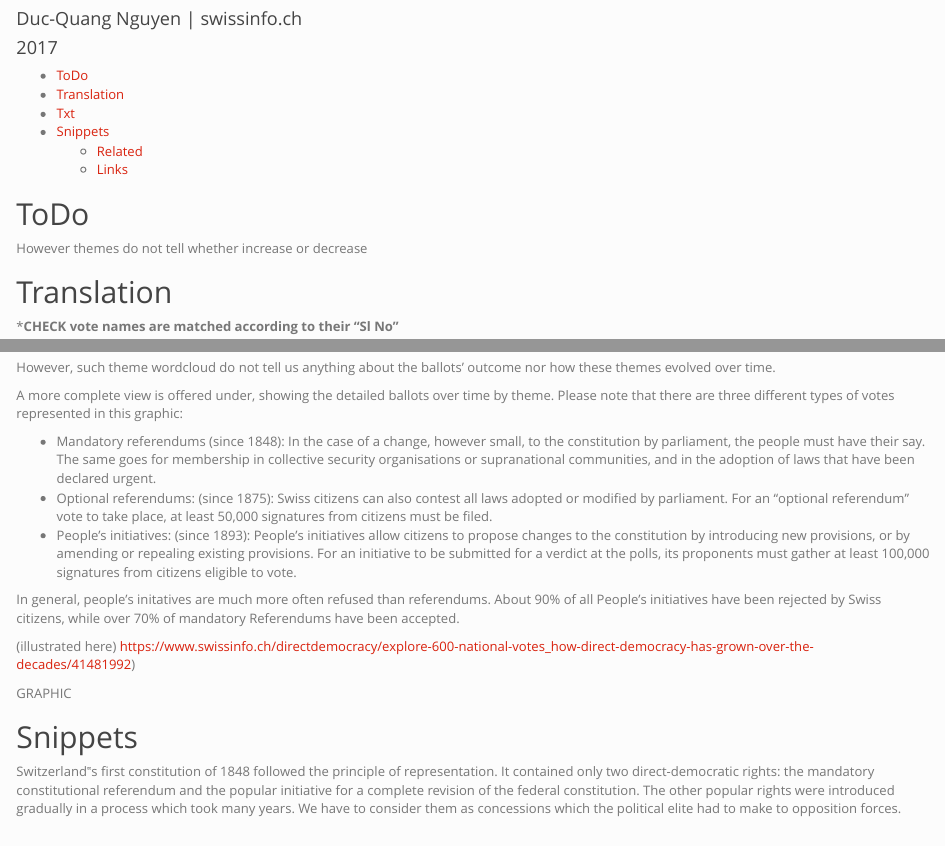
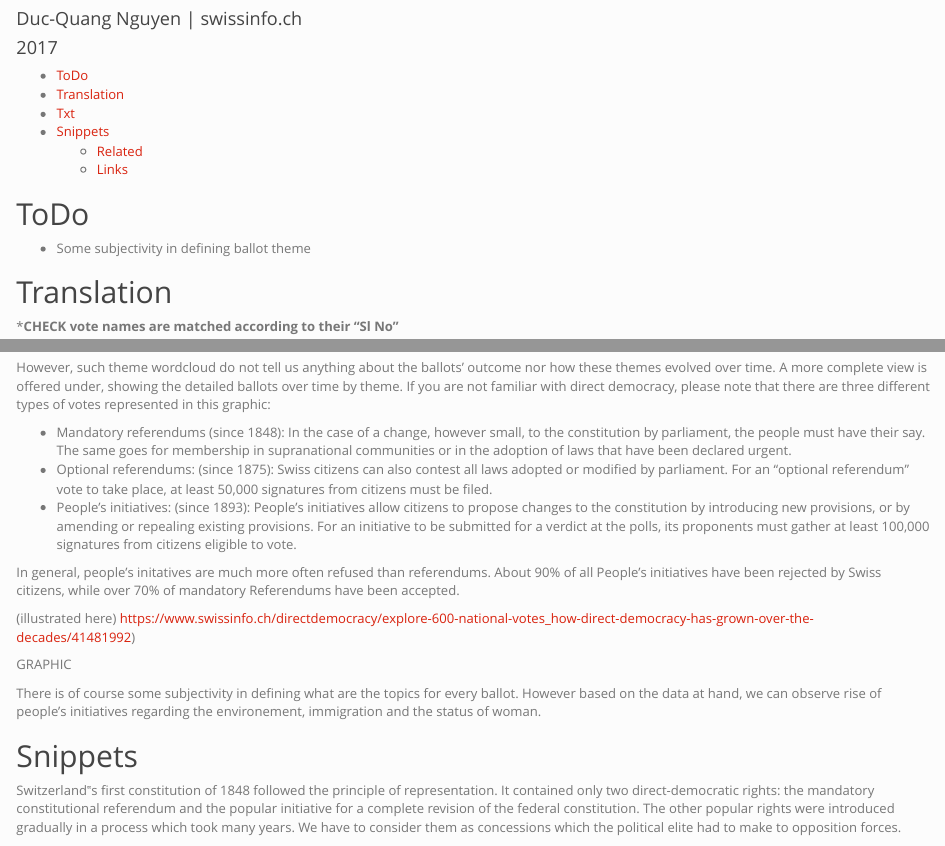
Before and after one commit to d-qn/2017_05_29_votesCH_keyword, an R Markdown document (02_viz.Rmd): the page in a window 1100 px wide, from 60 px down, and a second part further down, joined at a grey line. Rendered offline with R 4.5, knitr and Pandoc, with nearby package versions; some code elsewhere in the file could not run offline.

Commit message:
end of day

```diff
--- a/02_viz.Rmd
+++ b/02_viz.Rmd
@@ -10,7 +10,7 @@ output:
 ---
 ## ToDo
 
-However themes do not tell whether increase or decrease
+* Some subjectivity in defining ballot theme
 
 
 ## Translation
@@ -33,11 +33,9 @@ We used for that data compiled by the Centre for Research on Direct Democracy wh
 
 GRAPHIC
 
-However, such theme wordcloud do not tell us anything about the ballots' outcome nor how these themes evolved over time.
+However, such theme wordcloud do not tell us anything about the ballots' outcome nor how these themes evolved over time. A more complete view is offered under, showing the detailed ballots over time by theme. If you are not familiar with direct democracy, please note that there are three different types of votes represented in this graphic:
 
-A more complete view is offered under, showing the detailed ballots over time by theme. Please note that there are three different types of votes represented in this graphic:
-
-* Mandatory referendums (since 1848): In the case of a change, however small, to the constitution by parliament, the people must have their say. The same goes for membership in collective security organisations or supranational communities, and in the adoption of laws that have been declared urgent.
+* Mandatory referendums (since 1848): In the case of a change, however small, to the constitution by parliament, the people must have their say. The same goes for membership in supranational communities or in the adoption of laws that have been declared urgent.
 * Optional referendums: (since 1875): Swiss citizens can also contest all laws adopted or modified by parliament. For an “optional referendum” vote to take place, at least 50,000 signatures from citizens must be filed.
 * People's initiatives: (since 1893): People’s initiatives allow citizens to propose changes to the constitution by introducing new provisions, or by amending or repealing existing provisions. For an initiative to be submitted for a verdict at the polls, its proponents must gather at least 100,000 signatures from citizens eligible to vote.
 
@@ -48,6 +46,7 @@ In general, people's initatives are much more often refused than referendums. Ab
 
 GRAPHIC
 
+There is of course some subjectivity in defining what are the topics for every ballot. However based on the data at hand, we can observe rise of people's initiatives regarding the environement, immigration and the status of woman.
 
 
 ## Snippets
--- a/input/Swiss national ballots - themes - txt.csv
+++ b/input/Swiss national ballots - themes - txt.csv
@@ -1,7 +1,8 @@
 code,EN,FR,DE,IT,PT,AR,RU,ES,JA,ZH
-main.title,What are the themes Swiss voted on over time?,,,,,,,,,
-descr,"National ballots in Switzerland for selected themes and by 10 years brackets. Each ballot is represented by a <div id=""rectangle""></div> coloured according to the percentage of yes vote, ballots with a majority of ""no"" have different shades of <span style=""color:#72302f; font-weight:bold;"">red</span>. People's initiatives are marked with a  <div id=""diamond"" style=""background:
-#efe9e0""></div> (<div id=""diamond"" style=""background:#72302f""></div> for rejected initiatives). Each ballot was assigned between 1 to 3 keyword theme.",,,,,,,,,
+main.title,More afraid about the environement or the foreigners? ,,,,,,,,,
+descr,"National ballots in Switzerland for selected themes and by 10 years brackets. Each ballot is represented by a <div id=""rectangle""></div> shaded according to the percentage of yes vote, ballots with a majority of ""no"" have different shades of <span style=""color:#72302f; font-weight:bold;"">red</span>. People's initiatives are marked with a  <div id=""diamond"" style=""background:
+#efe9e0""></div> (for rejected initiatives <div id=""diamond"" style=""background:#72302f""></div>).",,,,,,,,,
+h3,What are the themes Swiss voted on over time?,,,,,,,,,
 tp.yes,Yes,Ja,Oui,Sì,Sí,Sim,賛成,赞成,Да,نعم
 tp.turnout,Turnout,Stimmbeteiligung,Participation,Partecipazione,Participación,Participação,投票率,参与率,Участие,نسبة المشاركة
 tp.accepted,Accepted,angenommen,accepté,accettato,aceptado,aprovado,可決,通过,Одобрено,تمت الموافقة عليه
@@ -41,4 +42,4 @@ Referendum.sub,"Swiss like so much polls, they regularly voted on how to modifiy
 Electoral_system.key,Electoral system,,,,,,,,,
 Government__administration.key,"Government, administration",,,,,,,,,
 main.title2,What are the most common themes in Switzerland's federal ballot?,,,,,,,,,
-descr2,Keyword themes assigned to all federal ballots in Switzerland since 1848. Words' sizes are scaled according to their frequency. Mouse over a term to see its exact frequency.,,,,,,,,,
+descr2,Keyword themes assigned to all federal ballots in Switzerland since 1848. Words' sizes are scaled according to their frequency. Hover over a term to see its count.,,,,,,,,,
```
Also changed, not shown: 02_viz.html, chVotes_byKeyword_prod_EN.html, keyword_worldcloud_EN.html, 02_viz.Rmd (3 more changed lines).
